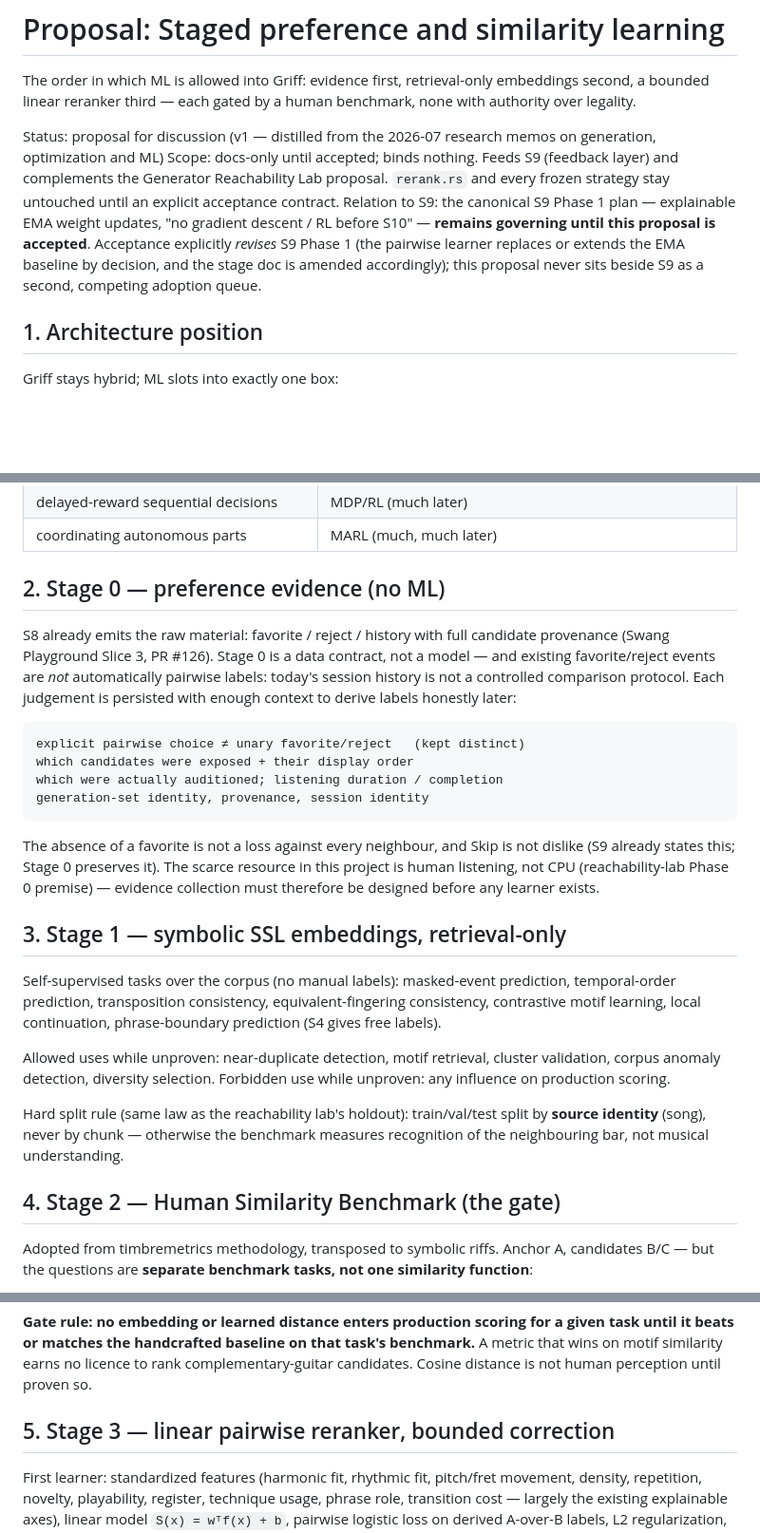
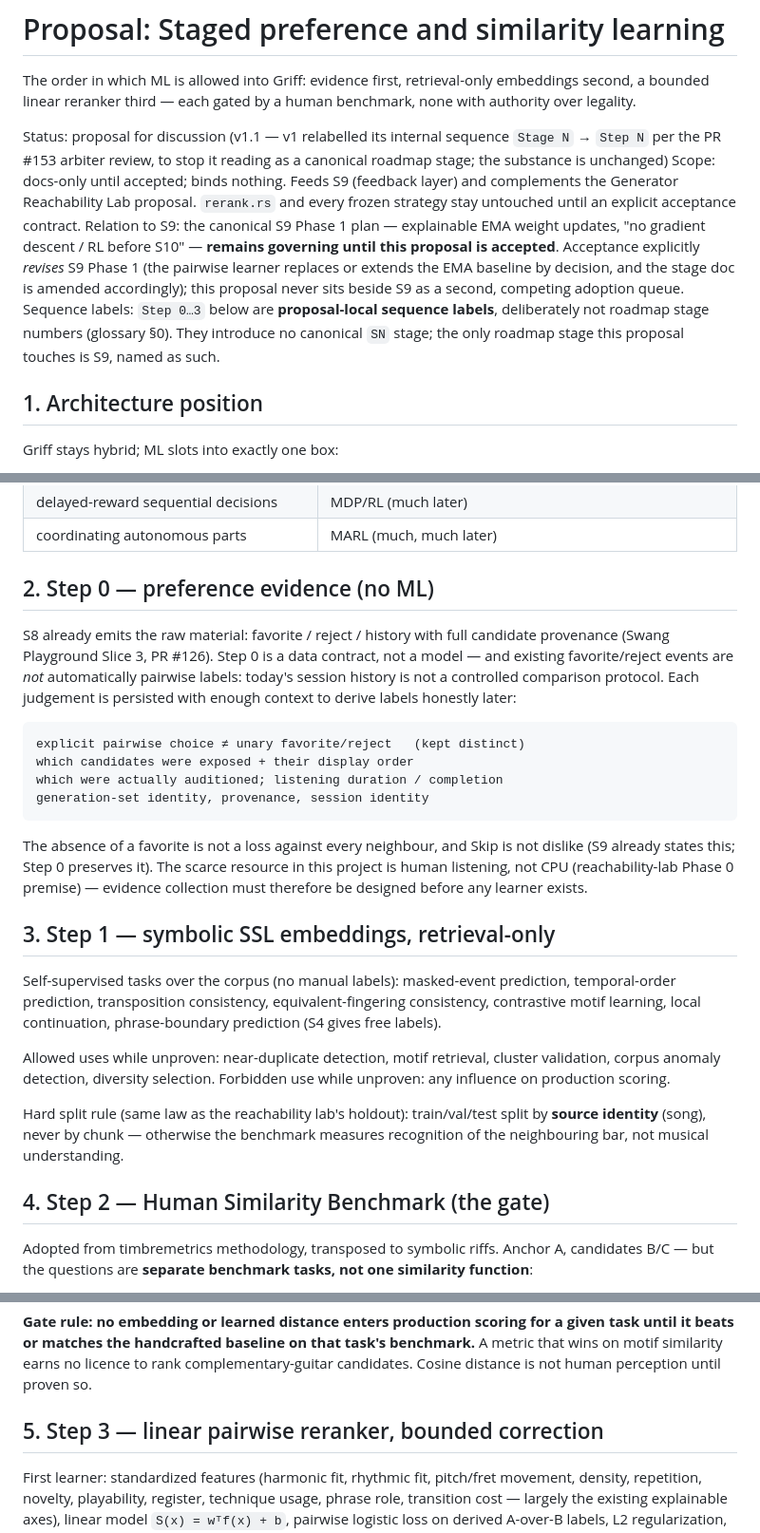
Before and after one commit to PhysShell/griff, a Markdown page: docs/proposals/preference-and-similarity-learning.md, 3 parts joined by grey strips. Shown at 95% size. Drawn GitHub-style; blank space fills up the shorter version.

Commit message:
docs: relabel preference-learning proposal's Stage N -> Step N (PR #153 arbiter)
The proposal's internal sequence used `Stage 0..3`, which reads as canonical
roadmap stages (glossary §0 owns S0..S16). Relabel to `Step 0..3` — a
proposal-local sequence, introducing no `SN` stage — and add a Scope note
saying so. Substance unchanged; the only roadmap stage touched is S9, named
as such. Keeps the companion benchmark spec from implying a new canonical
stage.

Co-Authored-By: Claude Opus 4.8 (1M context) <noreply@anthropic.com>
Claude-Session: https://claude.ai/code/session_012T7SRMiXmZe5v1imtrKMPi

````diff
--- a/docs/proposals/preference-and-similarity-learning.md
+++ b/docs/proposals/preference-and-similarity-learning.md
@@ -4,8 +4,9 @@ The order in which ML is allowed into Griff: evidence first, retrieval-only
 embeddings second, a bounded linear reranker third — each gated by a human
 benchmark, none with authority over legality.
 
-Status: proposal for discussion (v1 — distilled from the 2026-07 research
-memos on generation, optimization and ML)
+Status: proposal for discussion (v1.1 — v1 relabelled its internal sequence
+`Stage N` → `Step N` per the PR #153 arbiter review, to stop it reading as a
+canonical roadmap stage; the substance is unchanged)
 Scope: docs-only until accepted; binds nothing. Feeds S9 (feedback layer)
 and complements the Generator Reachability Lab proposal. `rerank.rs` and
 every frozen strategy stay untouched until an explicit acceptance contract.
@@ -15,6 +16,10 @@ this proposal is accepted**. Acceptance explicitly *revises* S9 Phase 1
 (the pairwise learner replaces or extends the EMA baseline by decision, and
 the stage doc is amended accordingly); this proposal never sits beside S9
 as a second, competing adoption queue.
+Sequence labels: `Step 0…3` below are **proposal-local sequence labels**,
+deliberately not roadmap stage numbers (glossary §0). They introduce no
+canonical `SN` stage; the only roadmap stage this proposal touches is S9,
+named as such.
 
 ## 1. Architecture position
 
@@ -44,10 +49,10 @@ different question; they are not competitors:
 | delayed-reward sequential decisions | MDP/RL (much later) |
 | coordinating autonomous parts | MARL (much, much later) |
 
-## 2. Stage 0 — preference evidence (no ML)
+## 2. Step 0 — preference evidence (no ML)
 
 S8 already emits the raw material: favorite / reject / history with full
-candidate provenance (Swang Playground Slice 3, PR #126). Stage 0 is a data
+candidate provenance (Swang Playground Slice 3, PR #126). Step 0 is a data
 contract, not a model — and existing favorite/reject events are *not*
 automatically pairwise labels: today's session history is not a controlled
 comparison protocol. Each judgement is persisted with enough context to
@@ -61,12 +66,12 @@ generation-set identity, provenance, session identity
 ```
 
 The absence of a favorite is not a loss against every neighbour, and Skip
-is not dislike (S9 already states this; Stage 0 preserves it). The scarce
+is not dislike (S9 already states this; Step 0 preserves it). The scarce
 resource in this project is human listening, not CPU (reachability-lab
 Phase 0 premise) — evidence collection must therefore be designed before
 any learner exists.
 
-## 3. Stage 1 — symbolic SSL embeddings, retrieval-only
+## 3. Step 1 — symbolic SSL embeddings, retrieval-only
 
 Self-supervised tasks over the corpus (no manual labels): masked-event
 prediction, temporal-order prediction, transposition consistency,
@@ -82,7 +87,7 @@ split by **source identity** (song), never by chunk — otherwise the
 benchmark measures recognition of the neighbouring bar, not musical
 understanding.
 
-## 4. Stage 2 — Human Similarity Benchmark (the gate)
+## 4. Step 2 — Human Similarity Benchmark (the gate)
 
 Adopted from timbremetrics methodology, transposed to symbolic riffs.
 Anchor A, candidates B/C — but the questions are **separate benchmark
@@ -107,7 +112,7 @@ task's benchmark.** A metric that wins on motif similarity earns no licence
 to rank complementary-guitar candidates. Cosine distance is not human
 perception until proven so.
 
-## 5. Stage 3 — linear pairwise reranker, bounded correction
+## 5. Step 3 — linear pairwise reranker, bounded correction
 
 First learner: standardized features (harmonic fit, rhythmic fit, pitch/fret
 movement, density, repetition, novelty, playability, register, technique
````
Also changed, not shown: other parts of docs/proposals/preference-and-similarity-learning.md (+1 -1 lines).
